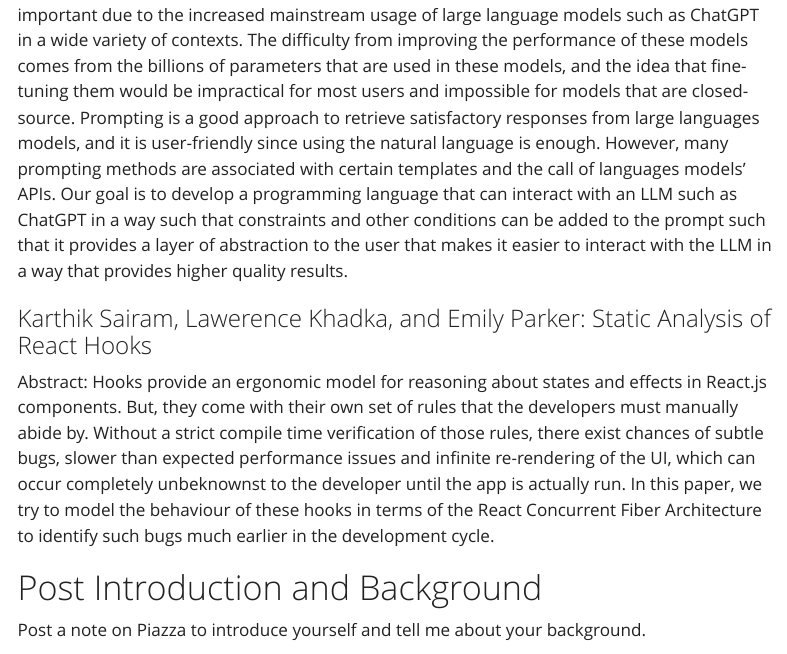
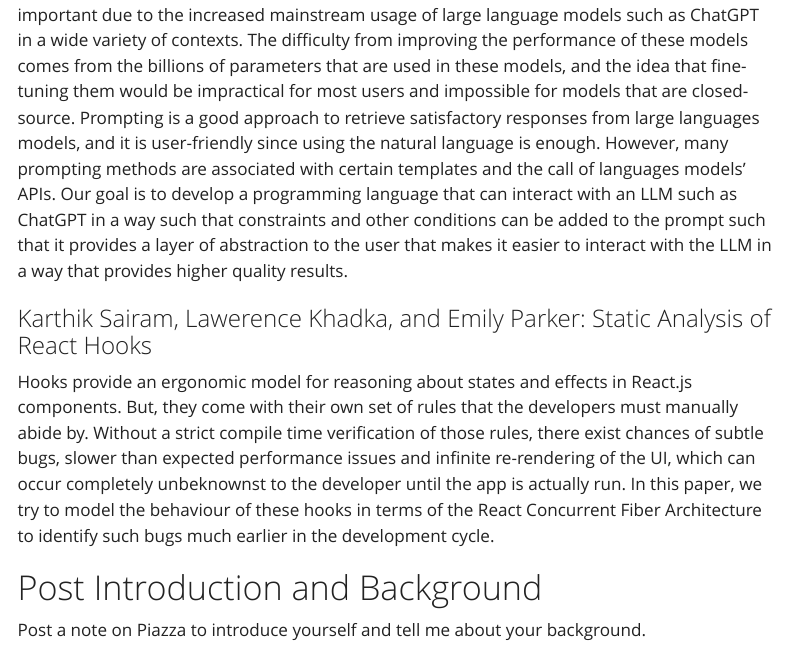
Before and after one commit to csci5535/f23, a Quarto document (schedule.qmd): the page in a window 1100 px wide, from 5900 px down. Rendered offline with R 4.5, knitr and Pandoc in place of Quarto, with nearby package versions; menus at the side of the page are left out.

Commit message:
Update schedule.qmd
Minor: fix abstract

```diff
--- a/schedule.qmd
+++ b/schedule.qmd
@@ -82,7 +82,7 @@ In this paper, we discuss the importance of prompting in large language models,
 
 ### Karthik Sairam, Lawerence Khadka, and Emily Parker: Static Analysis of React Hooks
 
-Abstract: Hooks provide an ergonomic model for reasoning about states and effects in React.js components. But, they come with their own set of rules that the developers must manually abide by. Without a strict compile time verification of those rules, there exist chances of subtle bugs, slower than expected performance issues and infinite re-rendering of the UI, which can occur completely unbeknownst to the developer until the app is actually run. In this paper, we try to model the behaviour of these hooks in terms of the React Concurrent Fiber Architecture to identify such bugs much earlier in the development cycle.
+Hooks provide an ergonomic model for reasoning about states and effects in React.js components. But, they come with their own set of rules that the developers must manually abide by. Without a strict compile time verification of those rules, there exist chances of subtle bugs, slower than expected performance issues and infinite re-rendering of the UI, which can occur completely unbeknownst to the developer until the app is actually run. In this paper, we try to model the behaviour of these hooks in terms of the React Concurrent Fiber Architecture to identify such bugs much earlier in the development cycle.
 
 # Post Introduction and Background
 
```
